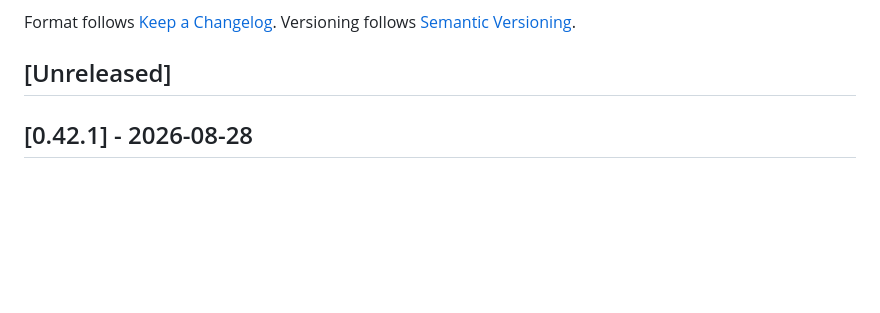
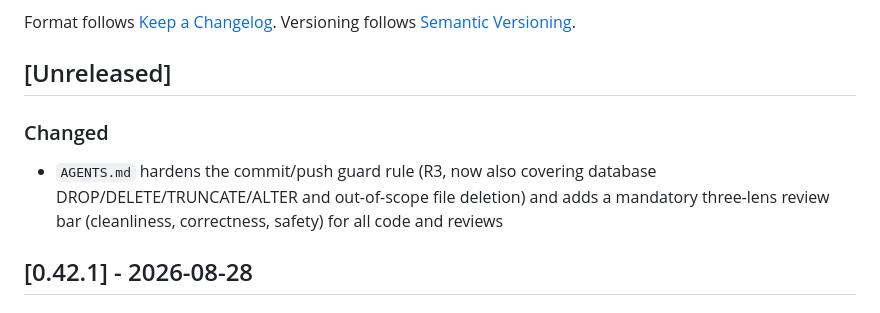
Before and after one commit to runId-labs/lys, a Markdown page: CHANGELOG.md, the part around the change. Rendered like a GitHub page; blank space fills up the shorter version.

```diff
--- a/CHANGELOG.md
+++ b/CHANGELOG.md
@@ -6,6 +6,9 @@ Format follows [Keep a Changelog](https://keepachangelog.com/en/1.1.0/).
 Versioning follows [Semantic Versioning](https://semver.org/spec/v2.0.0.html).
 
 ## [Unreleased]
+
+### Changed
+- `AGENTS.md` hardens the commit/push guard rule (R3, now also covering database DROP/DELETE/TRUNCATE/ALTER and out-of-scope file deletion) and adds a mandatory three-lens review bar (cleanliness, correctness, safety) for all code and reviews
 
 ## [0.42.1] - 2026-08-28
 
```
Also changed, not shown: AGENTS.md (+74 -2 lines).
